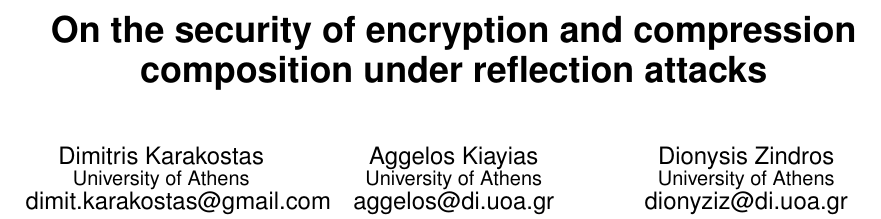
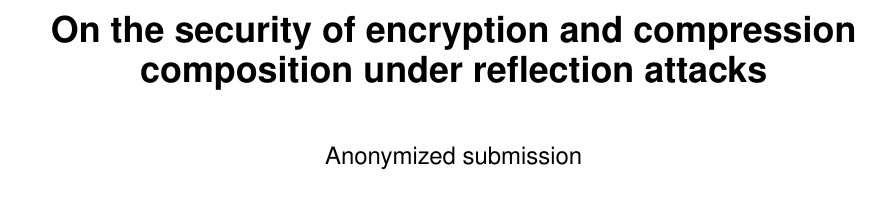
Before and after one commit to decrypto-org/rupture, a LaTeX paper (etc/ccs/theory.tex): part of page 1 of 8, cut so that both start at the same text, the shorter picture padded with empty space. Compiled offline with pdfLaTeX.

Commit message:
Anonymize submission for CCS

```diff
--- a/etc/ccs/theory.tex
+++ b/etc/ccs/theory.tex
@@ -4,24 +4,29 @@
 
 \title{On the security of encryption and compression composition under reflection attacks}
 
-\numberofauthors{3}
+\numberofauthors{1}
+\author{
+    Anonymized submission
+}
 
-\author{
-\alignauthor
-Dimitris Karakostas\\
-       \affaddr{University of Athens}\\
-       \email{dimit.karakostas@gmail.com}
-\alignauthor
-Aggelos Kiayias\\
-       \affaddr{University of Athens}\\
-       \email{aggelos@di.uoa.gr}
-\alignauthor
-Dionysis Zindros\\
-       \affaddr{University of Athens}\\
-       \email{dionyziz@di.uoa.gr}
-}
-\date{May 2016}
-
+% \numberofauthors{3}
+%
+% \author{
+% \alignauthor
+% Dimitris Karakostas\\
+%        \affaddr{University of Athens}\\
+%        \email{dimit.karakostas@gmail.com}
+% \alignauthor
+% Aggelos Kiayias\\
+%        \affaddr{University of Athens}\\
+%        \email{aggelos@di.uoa.gr}
+% \alignauthor
+% Dionysis Zindros\\
+%        \affaddr{University of Athens}\\
+%        \email{dionyziz@di.uoa.gr}
+% }
+% \date{May 2016}
+%
 \usepackage{url}
 \usepackage{amsmath}
 \usepackage{graphicx}
```
